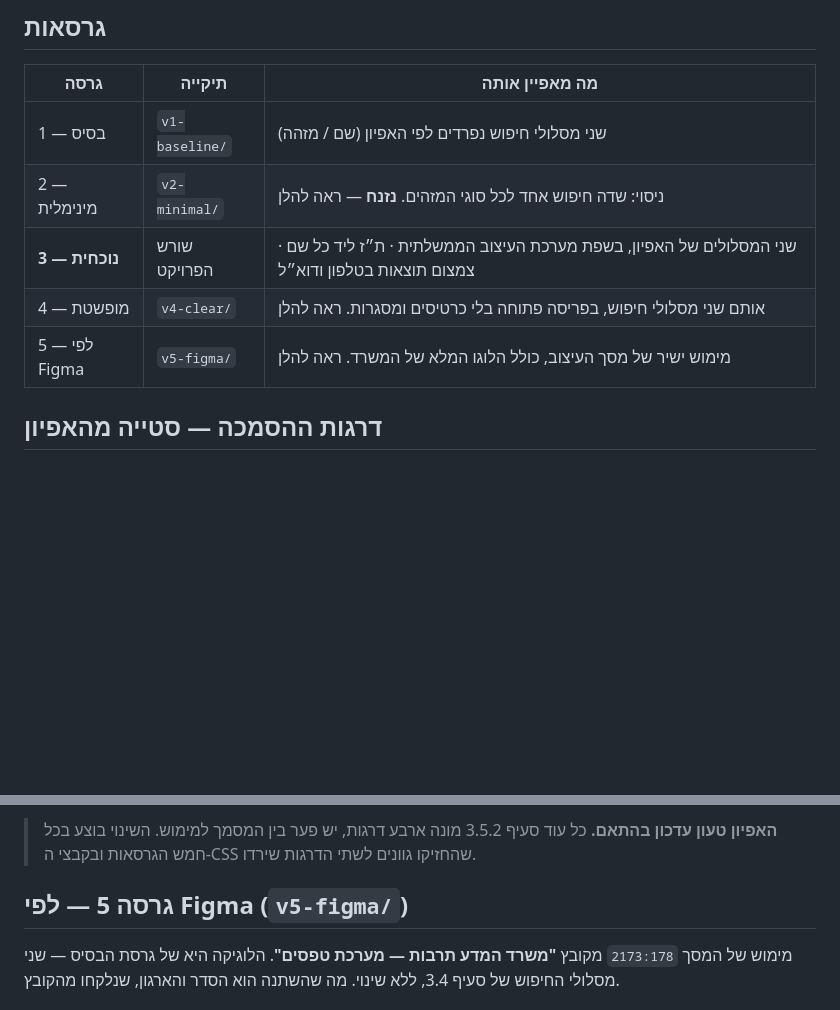
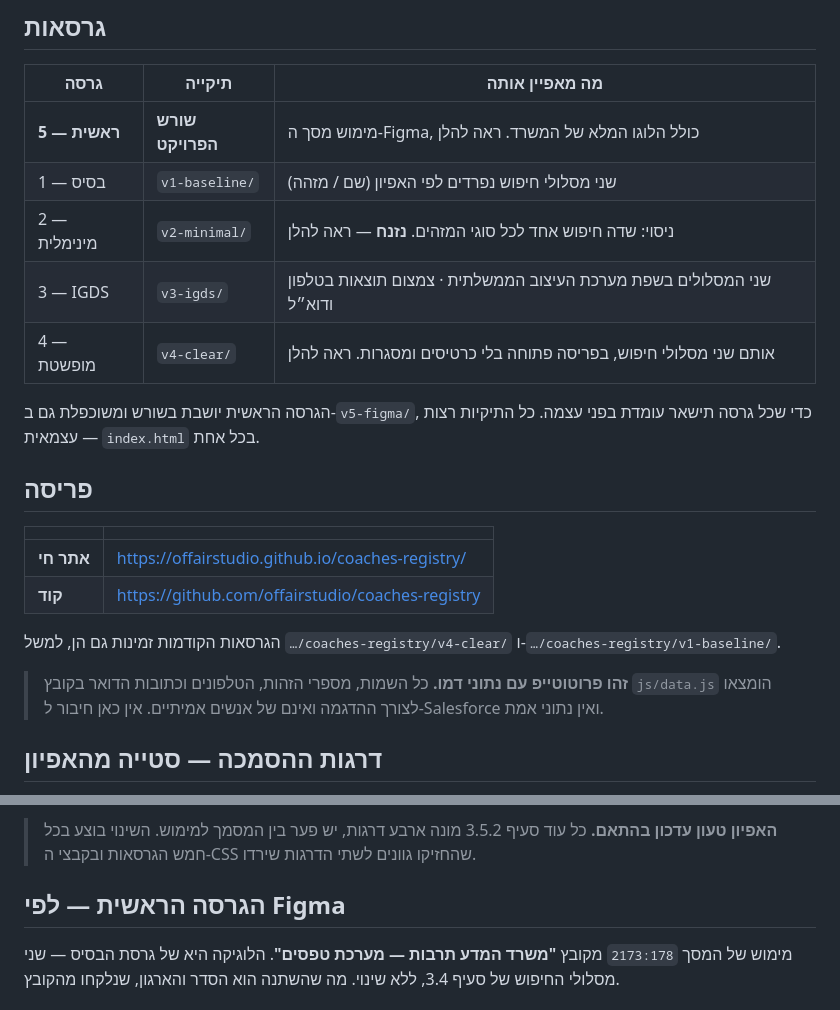
Before and after one commit to offairstudio/coaches-registry, a Markdown page: README.md, 2 parts joined by grey strips. Drawn GitHub-style; blank space fills up the shorter version.

Commit message:
תיעוד: קידום גרסת ה-Figma לראשית וקישורי הפריסה
- טבלת הגרסאות עודכנה: גרסת ה-Figma בשורש, הגרסה שהייתה שם
  נשמרה כ-v3-igds/
- נוספו קישורי האתר החי והקוד
- נוספה אזהרה מפורשת שנתוני הדמו מומצאים

Co-Authored-By: Claude Opus 5 <noreply@anthropic.com>

```diff
--- a/README.md
+++ b/README.md
@@ -12,11 +12,28 @@
 
 | גרסה | תיקייה | מה מאפיין אותה |
 |---|---|---|
+| **5 — ראשית** | **שורש הפרויקט** | מימוש מסך ה-Figma, כולל הלוגו המלא של המשרד. ראה להלן |
 | 1 — בסיס | `v1-baseline/` | שני מסלולי חיפוש נפרדים לפי האפיון (שם / מזהה) |
 | 2 — מינימלית | `v2-minimal/` | ניסוי: שדה חיפוש אחד לכל סוגי המזהים. **נזנח** — ראה להלן |
-| **3 — נוכחית** | שורש הפרויקט | שני המסלולים של האפיון, בשפת מערכת העיצוב הממשלתית · ת״ז ליד כל שם · צמצום תוצאות בטלפון ודוא״ל |
+| 3 — IGDS | `v3-igds/` | שני המסלולים בשפת מערכת העיצוב הממשלתית · צמצום תוצאות בטלפון ודוא״ל |
 | 4 — מופשטת | `v4-clear/` | אותם שני מסלולי חיפוש, בפריסה פתוחה בלי כרטיסים ומסגרות. ראה להלן |
-| 5 — לפי Figma | `v5-figma/` | מימוש ישיר של מסך העיצוב, כולל הלוגו המלא של המשרד. ראה להלן |
+
+הגרסה הראשית יושבת בשורש ומשוכפלת גם ב-`v5-figma/`, כדי שכל גרסה
+תישאר עומדת בפני עצמה. כל התיקיות רצות עצמאית — `index.html` בכל אחת.
+
+## פריסה
+
+| | |
+|---|---|
+| **אתר חי** | https://offairstudio.github.io/coaches-registry/ |
+| **קוד** | https://github.com/offairstudio/coaches-registry |
+
+הגרסאות הקודמות זמינות גם הן, למשל
+`…/coaches-registry/v4-clear/` ו-`…/coaches-registry/v1-baseline/`.
+
+> **זהו פרוטוטייפ עם נתוני דמו.** כל השמות, מספרי הזהות, הטלפונים
+> וכתובות הדואר בקובץ `js/data.js` הומצאו לצורך ההדגמה ואינם של
+> אנשים אמיתיים. אין כאן חיבור ל-Salesforce ואין נתוני אמת.
 
 ## דרגות ההסמכה — סטייה מהאפיון
 
@@ -38,7 +55,7 @@
 > פער בין המסמך למימוש. השינוי בוצע בכל חמש הגרסאות ובקבצי ה-CSS
 > שהחזיקו גוונים לשתי הדרגות שירדו.
 
-## גרסה 5 — לפי Figma (`v5-figma/`)
+## הגרסה הראשית — לפי Figma
 
 מימוש של המסך `2173:178` מקובץ **"משרד המדע תרבות — מערכת טפסים"**.
 הלוגיקה היא של גרסת הבסיס — שני מסלולי החיפוש של סעיף 3.4, ללא שינוי.
```
